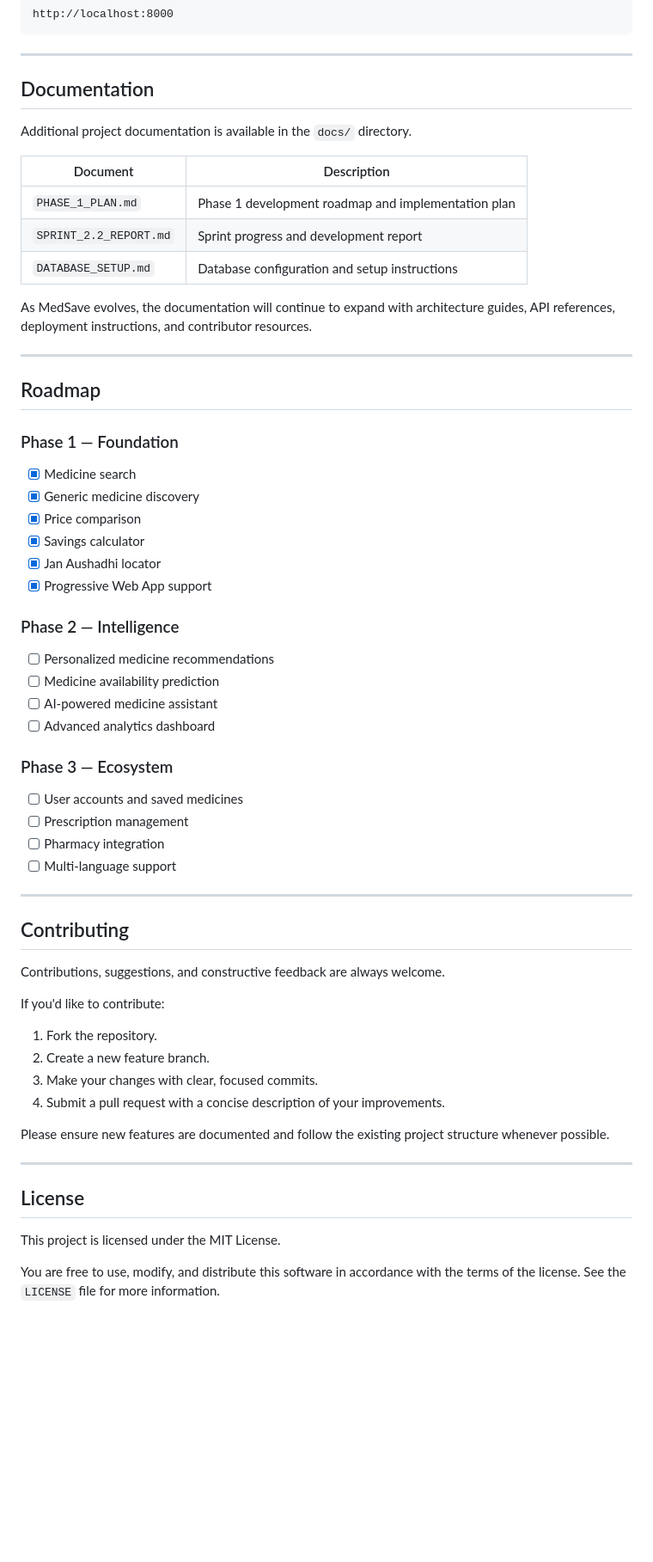
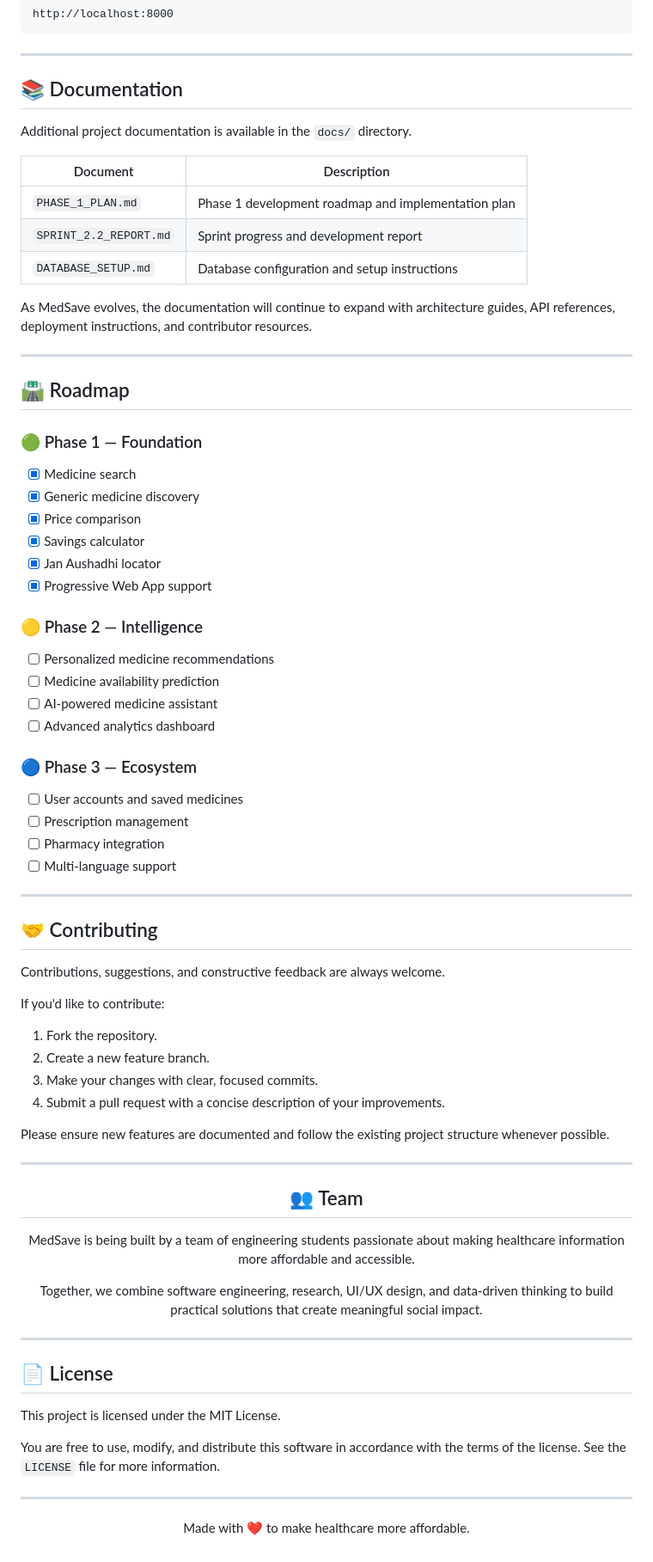
Before and after one commit to raghavendrashivam474/medsave, a Markdown page: README.md, the part around one of its changes. Shown at 86% size. Rendered like a GitHub page; blank space fills up the shorter version.

Commit message:
docs: enhance README presentation

```diff
--- a/README.md
+++ b/README.md
@@ -129,7 +157,7 @@ http://localhost:8000
 
 ---
 
-## Documentation
+## 📚 Documentation
 
 Additional project documentation is available in the `docs/` directory.
 
@@ -143,9 +171,10 @@ As MedSave evolves, the documentation will continue to expand with architecture
 
 ---
 
-## Roadmap
+## 🛣️ Roadmap
 
-### Phase 1 — Foundation
+### 🟢 Phase 1 — Foundation
+
 - [x] Medicine search
 - [x] Generic medicine discovery
 - [x] Price comparison
@@ -153,13 +182,15 @@ As MedSave evolves, the documentation will continue to expand with architecture
 - [x] Jan Aushadhi locator
 - [x] Progressive Web App support
 
-### Phase 2 — Intelligence
+### 🟡 Phase 2 — Intelligence
+
 - [ ] Personalized medicine recommendations
 - [ ] Medicine availability prediction
 - [ ] AI-powered medicine assistant
 - [ ] Advanced analytics dashboard
 
-### Phase 3 — Ecosystem
+### 🔵 Phase 3 — Ecosystem
+
 - [ ] User accounts and saved medicines
 - [ ] Prescription management
 - [ ] Pharmacy integration
@@ -167,7 +198,7 @@ As MedSave evolves, the documentation will continue to expand with architecture
 
 ---
 
-## Contributing
+## 🤝 Contributing
 
 Contributions, suggestions, and constructive feedback are always welcome.
 
@@ -182,8 +213,28 @@ Please ensure new features are documented and follow the existing project struct
 
 ---
 
-## License
+<div align="center">
+
+## 👥 Team
+
+MedSave is being built by a team of engineering students passionate about making healthcare information more affordable and accessible.
+
+Together, we combine software engineering, research, UI/UX design, and data-driven thinking to build practical solutions that create meaningful social impact.
+
+</div>
+
+---
+
+## 📄 License
 
 This project is licensed under the MIT License.
 
 You are free to use, modify, and distribute this software in accordance with the terms of the license. See the `LICENSE` file for more information.
+
+---
+
+<div align="center">
+
+Made with ❤️ to make healthcare more affordable.
+
+</div>
```
Also changed, not shown: other parts of README.md (+46 -18 lines).
